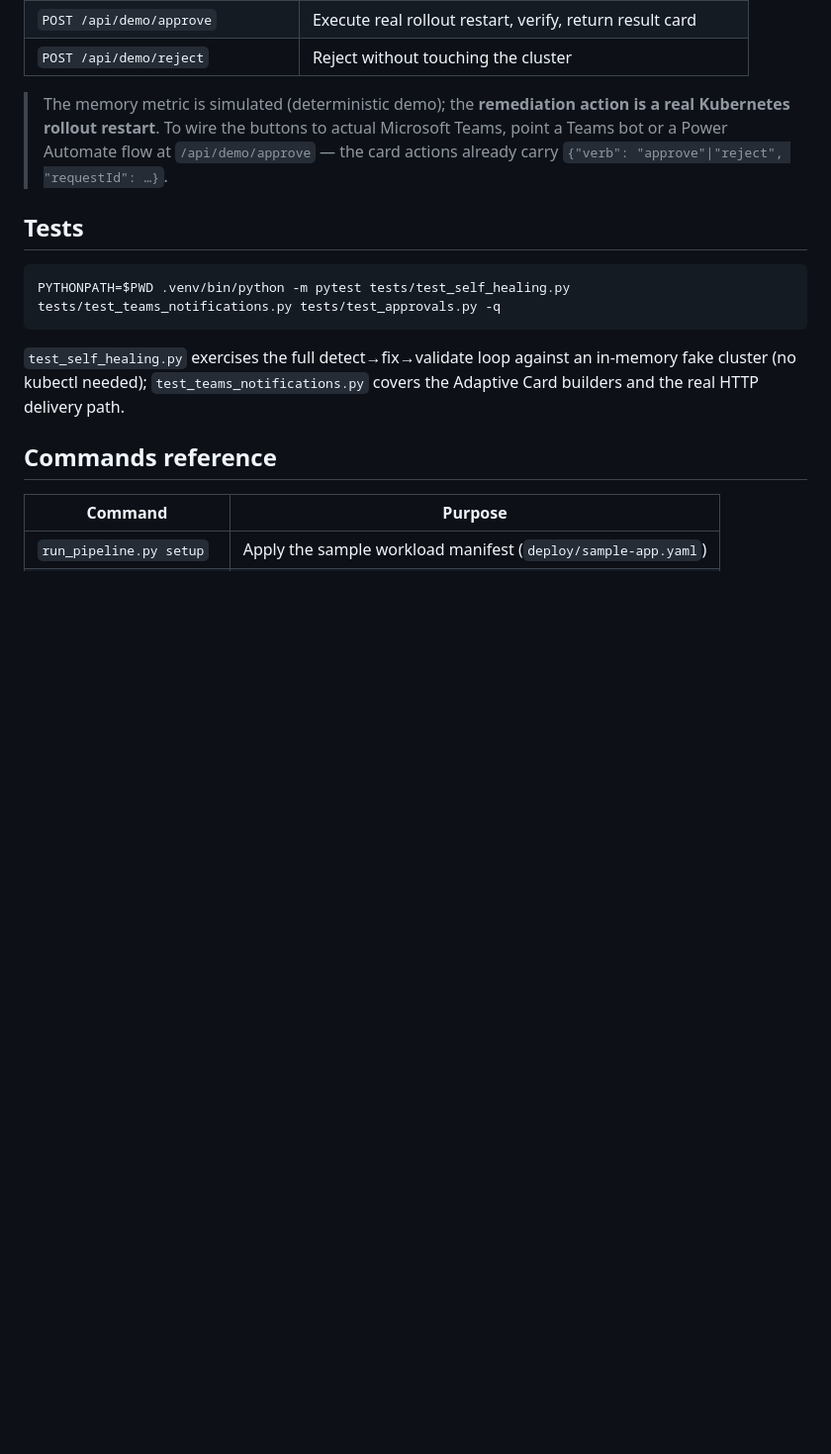
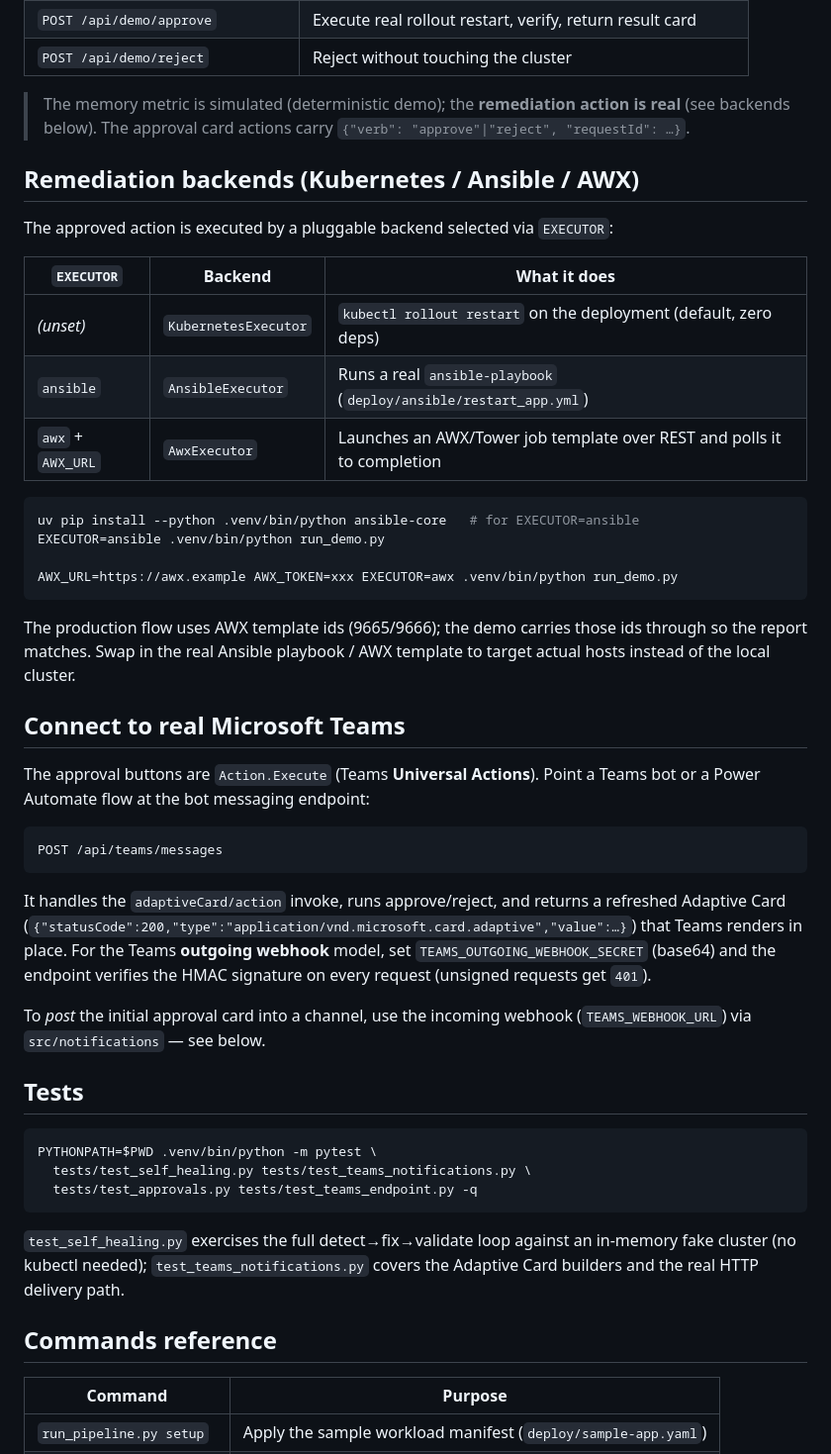
Before and after one commit to BimaPangestu28/self-healing-pipeline, a Markdown page: README.md, the part around one of its changes. Shown at 99% size. Rendered like a GitHub page; blank space fills up the shorter version.

````diff
--- a/README.md
+++ b/README.md
@@ -113,15 +117,55 @@ return the completion card. Backend endpoints (also drivable via `curl`):
 | `POST /api/demo/approve` | Execute real rollout restart, verify, return result card |
 | `POST /api/demo/reject` | Reject without touching the cluster |
 
-> The memory metric is simulated (deterministic demo); the **remediation action is a
-> real Kubernetes rollout restart**. To wire the buttons to actual Microsoft Teams,
-> point a Teams bot or a Power Automate flow at `/api/demo/approve` — the card actions
-> already carry `{"verb": "approve"|"reject", "requestId": …}`.
+> The memory metric is simulated (deterministic demo); the **remediation action is
+> real** (see backends below). The approval card actions carry
+> `{"verb": "approve"|"reject", "requestId": …}`.
+
+## Remediation backends (Kubernetes / Ansible / AWX)
+
+The approved action is executed by a pluggable backend selected via `EXECUTOR`:
+
+| `EXECUTOR` | Backend | What it does |
+|-----------|---------|--------------|
+| _(unset)_ | `KubernetesExecutor` | `kubectl rollout restart` on the deployment (default, zero deps) |
+| `ansible` | `AnsibleExecutor` | Runs a real `ansible-playbook` (`deploy/ansible/restart_app.yml`) |
+| `awx` + `AWX_URL` | `AwxExecutor` | Launches an AWX/Tower job template over REST and polls it to completion |
+
+```bash
+uv pip install --python .venv/bin/python ansible-core   # for EXECUTOR=ansible
+EXECUTOR=ansible .venv/bin/python run_demo.py
+
+AWX_URL=https://awx.example AWX_TOKEN=xxx EXECUTOR=awx .venv/bin/python run_demo.py
+```
+
+The production flow uses AWX template ids (9665/9666); the demo carries those ids
+through so the report matches. Swap in the real Ansible playbook / AWX template to
+target actual hosts instead of the local cluster.
+
+## Connect to real Microsoft Teams
+
+The approval buttons are `Action.Execute` (Teams **Universal Actions**). Point a
+Teams bot or a Power Automate flow at the bot messaging endpoint:
+
+```
+POST /api/teams/messages
+```
+
+It handles the `adaptiveCard/action` invoke, runs approve/reject, and returns a
+refreshed Adaptive Card (`{"statusCode":200,"type":"application/vnd.microsoft.card.adaptive","value":…}`)
+that Teams renders in place. For the Teams **outgoing webhook** model, set
+`TEAMS_OUTGOING_WEBHOOK_SECRET` (base64) and the endpoint verifies the HMAC
+signature on every request (unsigned requests get `401`).
+
+To *post* the initial approval card into a channel, use the incoming webhook
+(`TEAMS_WEBHOOK_URL`) via `src/notifications` — see below.
 
 ## Tests
 
 ```bash
-PYTHONPATH=$PWD .venv/bin/python -m pytest tests/test_self_healing.py tests/test_teams_notifications.py tests/test_approvals.py -q
+PYTHONPATH=$PWD .venv/bin/python -m pytest \
+  tests/test_self_healing.py tests/test_teams_notifications.py \
+  tests/test_approvals.py tests/test_teams_endpoint.py -q
 ```
 
 `test_self_healing.py` exercises the full detect→fix→validate loop against an in-memory fake
````
Also changed, not shown: other parts of README.md (+6 -2 lines), docs/screenshots/01-alert-and-approval.png (added), docs/screenshots/02-approved-result.png (added), 12 other files.
